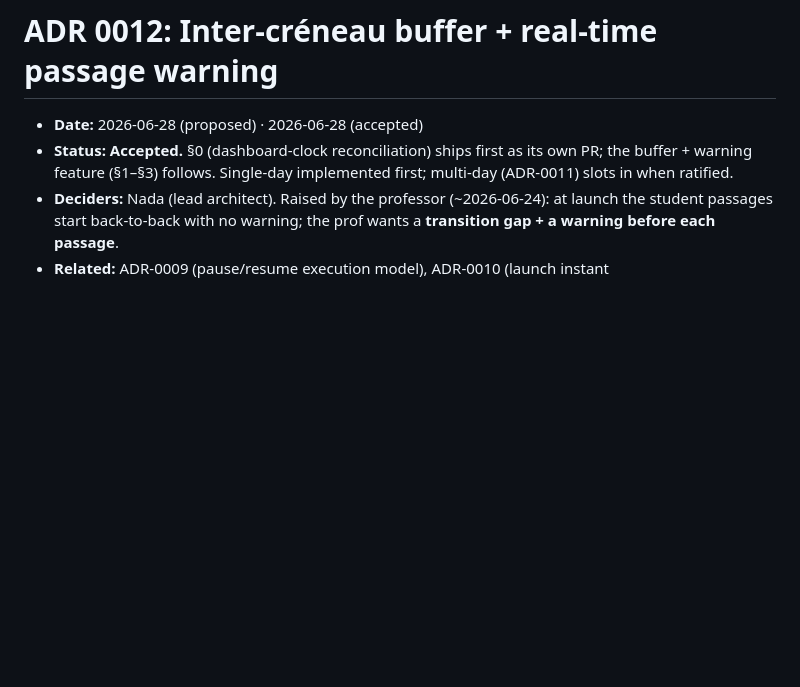
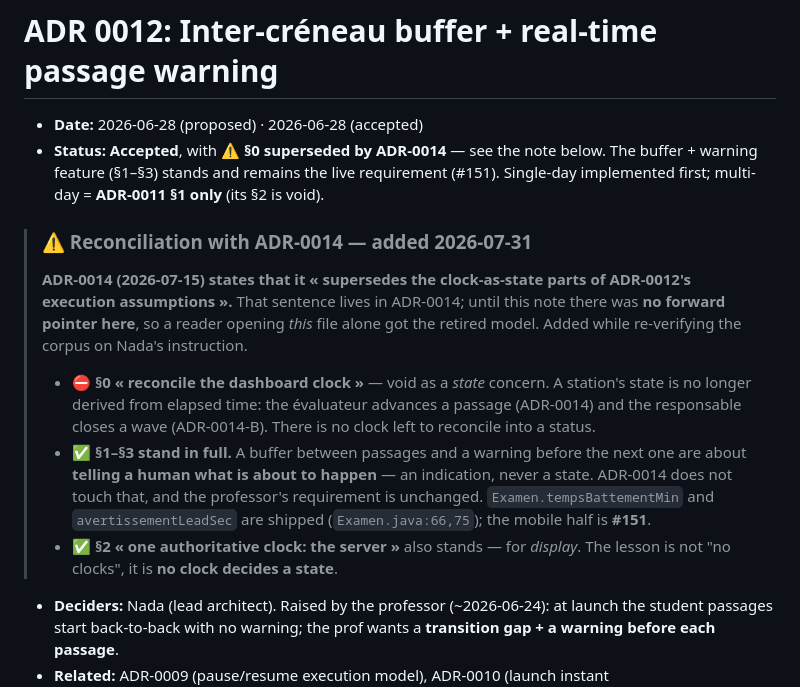
Before and after one commit to NADAEB21/epos-pfe, a Markdown page: docs/adr/0012-inter-creneau-buffer-and-passage-warning.md, the part around the change. Rendered like a GitHub page; blank space fills up the shorter version.

Commit message:
fix(adr): ADR-0012 SS0 -- ajouter le pointeur AVANT vers 0014 qui le supersede
Meme classe de defaut que 0011, en plus doux. ADR-0014 declare bien
<< supersedes the clock-as-state parts of ADR-0012's execution assumptions >>,
mais cette phrase vit dans 0014 : 0012 ne contenait AUCUNE reference a 0014, donc
un lecteur qui ouvre 0012 seul repartait sur le modele retire.

- SS0 (reconcilier l'horloge du tableau de bord) : VOID en tant que preoccupation
  d'ETAT. Plus aucune horloge ne decide d'un statut.
- SS1-SS3 TIENNENT INTEGRALEMENT : un battement entre passages et un
  avertissement avant le suivant servent a PREVENIR UN HUMAIN -- une indication,
  jamais un etat. La demande du professeur est intacte, tempsBattementMin et
  avertissementLeadSec sont livres (Examen.java:66,75), la moitie mobile = #151.
- SS2 (une seule horloge autoritaire, le serveur) tient aussi, pour l'AFFICHAGE.
  La lecon n'est pas << pas d'horloges >> mais << aucune horloge ne decide d'un
  etat >>.

Verifie aussi : 0009 (pause/reprise) et 0010 (launched_at + zone) restent EN
VIGUEUR -- 0014 les liste en Related, pas en superseded, et les deux sont bien
vivants dans le code.

Co-Authored-By: Claude Opus 5 <noreply@anthropic.com>

```diff
--- a/docs/adr/0012-inter-creneau-buffer-and-passage-warning.md
+++ b/docs/adr/0012-inter-creneau-buffer-and-passage-warning.md
@@ -1,9 +1,26 @@
 # ADR 0012: Inter-créneau buffer + real-time passage warning
 
 - **Date:** 2026-06-28 (proposed) · 2026-06-28 (accepted)
-- **Status:** **Accepted.** §0 (dashboard-clock reconciliation) ships first as its
-  own PR; the buffer + warning feature (§1–§3) follows. Single-day implemented
-  first; multi-day (ADR-0011) slots in when ratified.
+- **Status:** **Accepted**, with ⚠️ **§0 superseded by ADR-0014** — see the note below.
+  The buffer + warning feature (§1–§3) stands and remains the live requirement (#151).
+  Single-day implemented first; multi-day = **ADR-0011 §1 only** (its §2 is void).
+
+> ### ⚠️ Reconciliation with ADR-0014 — added 2026-07-31
+>
+> **ADR-0014 (2026-07-15) states that it « supersedes the clock-as-state parts of ADR-0012's
+> execution assumptions ».** That sentence lives in ADR-0014; until this note there was **no
+> forward pointer here**, so a reader opening *this* file alone got the retired model. Added while
+> re-verifying the corpus on Nada's instruction.
+>
+> - ⛔ **§0 « reconcile the dashboard clock »** — void as a *state* concern. A station's state is no
+>   longer derived from elapsed time: the évaluateur advances a passage (ADR-0014) and the
+>   responsable closes a wave (ADR-0014-B). There is no clock left to reconcile into a status.
+> - ✅ **§1–§3 stand in full.** A buffer between passages and a warning before the next one are
+>   about **telling a human what is about to happen** — an indication, never a state. ADR-0014
+>   does not touch that, and the professor's requirement is unchanged. `Examen.tempsBattementMin`
+>   and `avertissementLeadSec` are shipped (`Examen.java:66,75`); the mobile half is **#151**.
+> - ✅ **§2 « one authoritative clock: the server »** also stands — for *display*. The lesson is
+>   not "no clocks", it is **no clock decides a state**.
 - **Deciders:** Nada (lead architect). Raised by the professor (~2026-06-24):
   at launch the student passages start back-to-back with no warning; the prof
   wants a **transition gap + a warning before each passage**.
```
